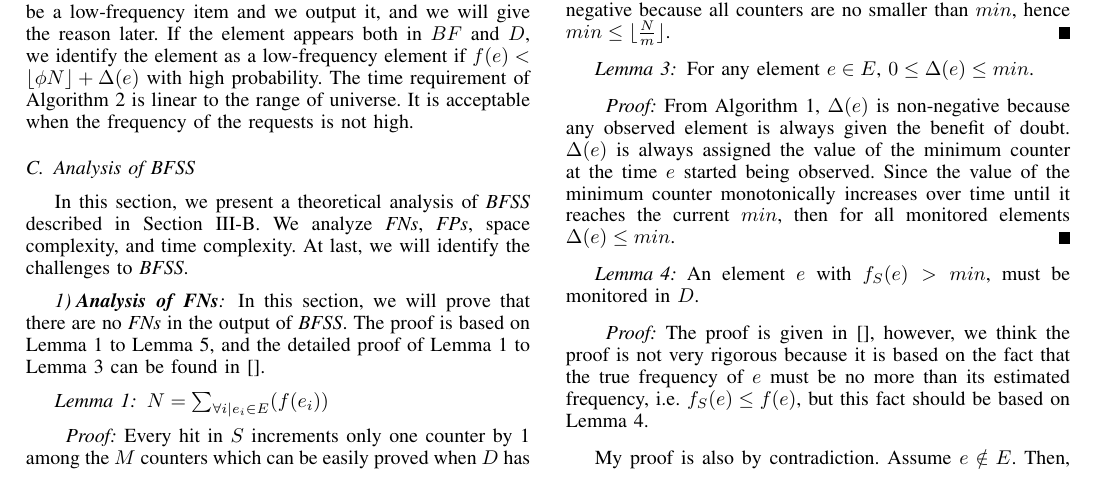
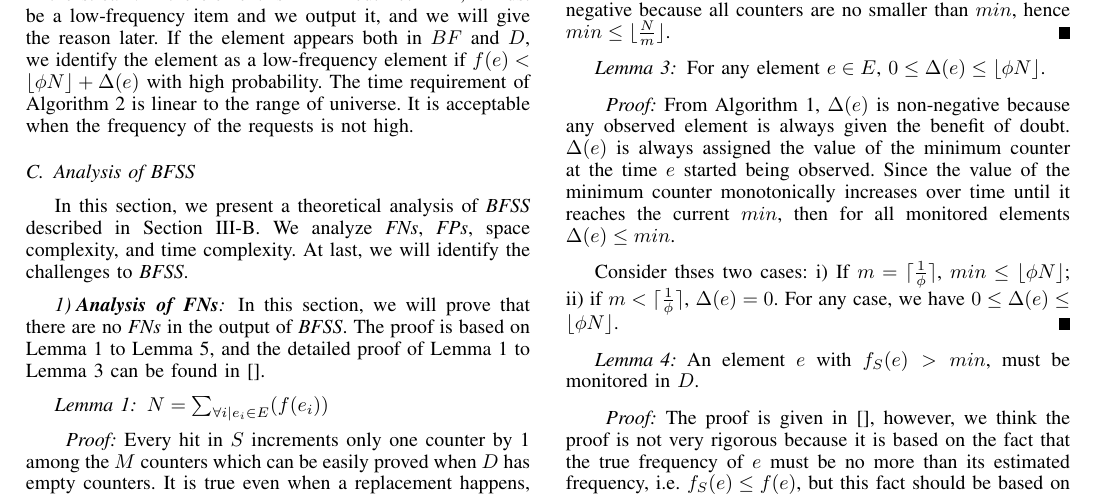
Before and after one commit to danielwdyqq/low_frequency, a LaTeX paper (bare_conf.tex): part of page 4 of 9, cut so that both start at the same text. Compiled offline with pdfLaTeX.

Commit message:
2016-06-07

```diff
--- a/bare_conf.tex
+++ b/bare_conf.tex
@@ -656,11 +656,12 @@ Lemma \ref{lem:1} can be written as:
 \end{IEEEproof}
 
 \begin{lemma}\label{lem:3}
-	For any element $e \in E$, $0 \leq \Delta(e) \leq min$.
+	For any element $e \in E$, $0 \leq \Delta(e) \leq \lfloor\phi N\rfloor$.
 \end{lemma}
 
 \begin{IEEEproof}
-From Algorithm \ref{alg:bfss}, $\Delta(e)$ is non-negative because any observed element is always given the benefit of doubt. $\Delta(e)$ is always assigned the value of the minimum counter at the time $e$ started being observed. Since the value of the minimum counter monotonically increases over time until it reaches the current $min$, then for all monitored elements $\Delta(e) \leq min$.
+From Algorithm \ref{alg:bfss}, $\Delta(e)$ is non-negative because any observed element is always given the benefit of doubt. $\Delta(e)$ is always assigned the value of the minimum counter at the time $e$ started being observed. Since the value of the minimum counter monotonically increases over time until it reaches the current $min$, then for all monitored elements $\Delta(e) \leq min$.\par
+Consider thses two cases: i) If $m=\lceil \frac{1}{\phi}\rceil$, $min\leq \lfloor\phi N\rfloor$; ii) if $m<\lceil \frac{1}{\phi}\rceil$, $\Delta(e)=0$. For any case, we have $0 \leq \Delta(e) \leq \lfloor\phi N\rfloor$.
 \end{IEEEproof}
 
 \begin{lemma}\label{lem:4}
```
Also changed, not shown: bare_conf.pdf, png/SBFSS.png (added), png/bfss.png, bare_conf.tex (6 more changed lines), 5 other files.
